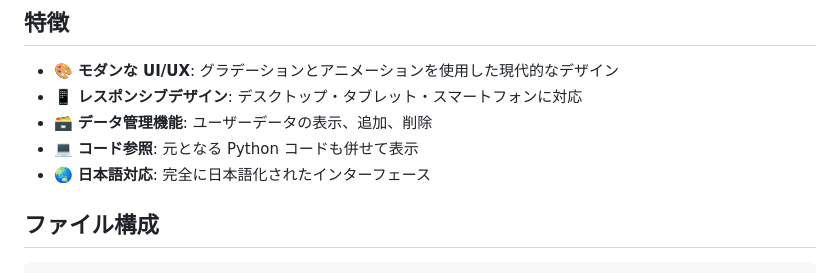
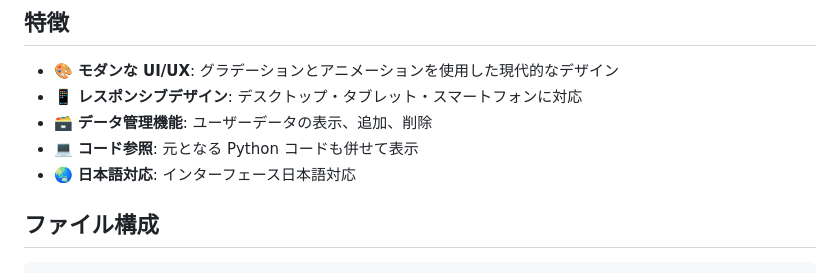
Before and after one commit to gadgeski/CSS_DataBase, a Markdown page: Readme.md, the part around the change. Drawn GitHub-style.

```diff
--- a/Readme.md
+++ b/Readme.md
@@ -12,7 +12,7 @@ User Database Viewer は、Python で実装された SQLite データベース
 - 📱 **レスポンシブデザイン**: デスクトップ・タブレット・スマートフォンに対応
 - 🗃️ **データ管理機能**: ユーザーデータの表示、追加、削除
 - 💻 **コード参照**: 元となる Python コードも併せて表示
-- 🌏 **日本語対応**: 完全に日本語化されたインターフェース
+- 🌏 **日本語対応**: インターフェース日本語対応
 
 ## ファイル構成
 
```
